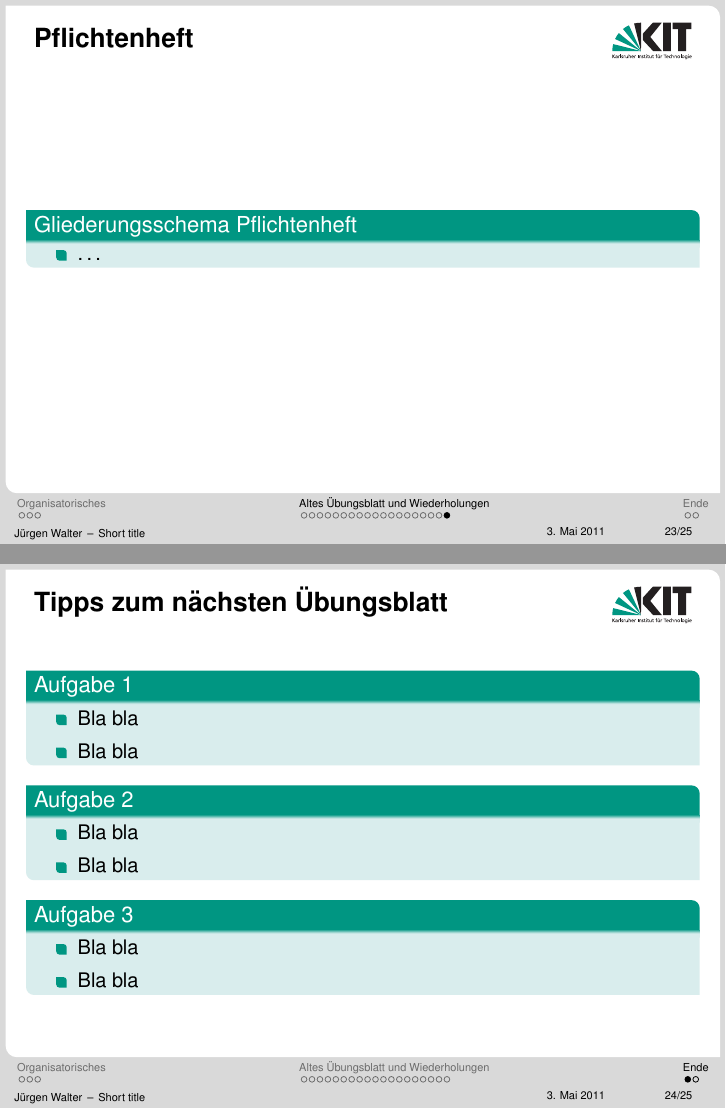
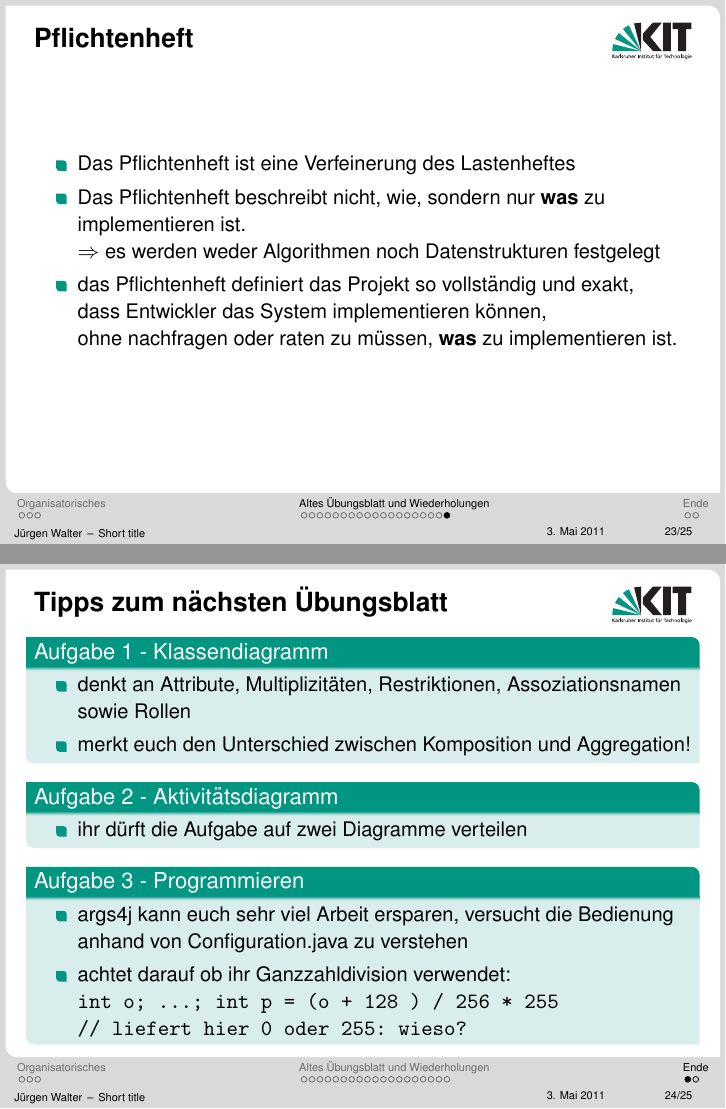
Before and after one commit to kne1p/Swt1, LaTeX slides (juergen/Tutorium01.tex): pages 37 and 38 of 39 before the commit and pages 40 and 46 of 47 after it, joined at a grey line. Compiled offline with pdfLaTeX.

Commit message:
Pflichtenheft Beschreibung, Tipps für ÜB2

```diff
--- a/juergen/Tutorium01.tex
+++ b/juergen/Tutorium01.tex
@@ -333,12 +333,25 @@ beendet.
 
 \frame{
 \frametitle{Pflichtenheft}
-\begin{block}{Gliederungsschema Pflichtenheft}
 \begin{itemize}
-\item\dots
+\item Das Pflichtenheft ist eine Verfeinerung des Lastenheftes\pause
+\item Das Pflichtenheft beschreibt nicht, wie, sondern nur \textbf{was} zu implementieren ist. \pause
+\\ $\Rightarrow$ es werden weder Algorithmen noch Datenstrukturen festgelegt \pause
+\item das Pflichtenheft definiert das Projekt so vollständig und exakt, \\
+dass Entwickler das System implementieren können, \\
+ohne nachfragen oder raten zu müssen, \textbf{was} zu implementieren ist.
 \end{itemize}
-\end{block}
 }
+
+%%%%%%%%%%%%%%%%%% kommt erst noch?
+%\frame{
+%\frametitle{Pflichtenheft}
+%\begin{block}{Gliederungsschema Pflichtenheft}
+%\begin{itemize}
+%\item\dots
+%\end{itemize}
+%\end{block}
+%}
 
 
 
@@ -347,24 +360,26 @@ beendet.
 \frame{
 \frametitle{Tipps zum nächsten Übungsblatt}
 
-\begin{block}{Aufgabe 1}
+\begin{block}{Aufgabe 1 - Klassendiagramm}
 \begin{itemize}
-\item Bla bla
-\item Bla bla
+\item denkt an Attribute, Multiplizitäten, Restriktionen, Assoziationsnamen sowie Rollen \pause
+\item merkt euch den Unterschied zwischen Komposition und Aggregation!
 \end{itemize}
 \end{block}
 
-\begin{block}{Aufgabe 2}
-\begin{itemize}
-\item Bla bla
-\item Bla bla
+\begin{block}{Aufgabe 2 - Aktivitätsdiagramm}
+\begin{itemize} \pause
+\item ihr dürft die Aufgabe auf zwei Diagramme verteilen \pause
+%\item Bla bla
 \end{itemize}
 \end{block}
 
-\begin{block}{Aufgabe 3}
+\begin{block}{Aufgabe 3 - Programmieren}
 \begin{itemize}
-\item Bla bla
-\item Bla bla
+\item args4j kann euch sehr viel Arbeit ersparen, versucht die Bedienung anhand von Configuration.java zu verstehen \pause
+\item achtet darauf ob ihr Ganzzahldivision verwendet: \\ \pause
+\texttt{int o; \dots; int p = (o + 128 ) / 256 * 255 \\
+		// liefert hier 0 oder 255: wieso?}
 \end{itemize}
 \end{block}
 
```
